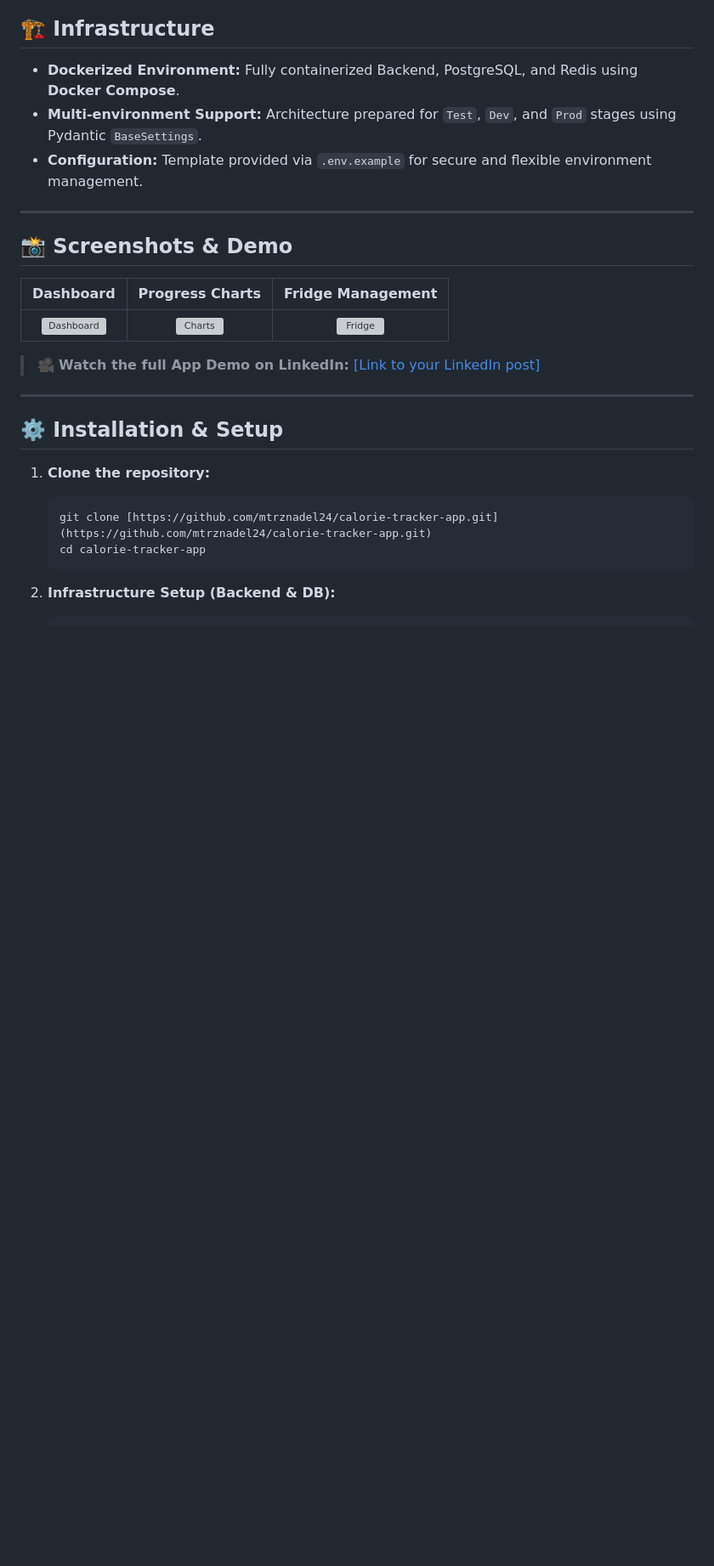
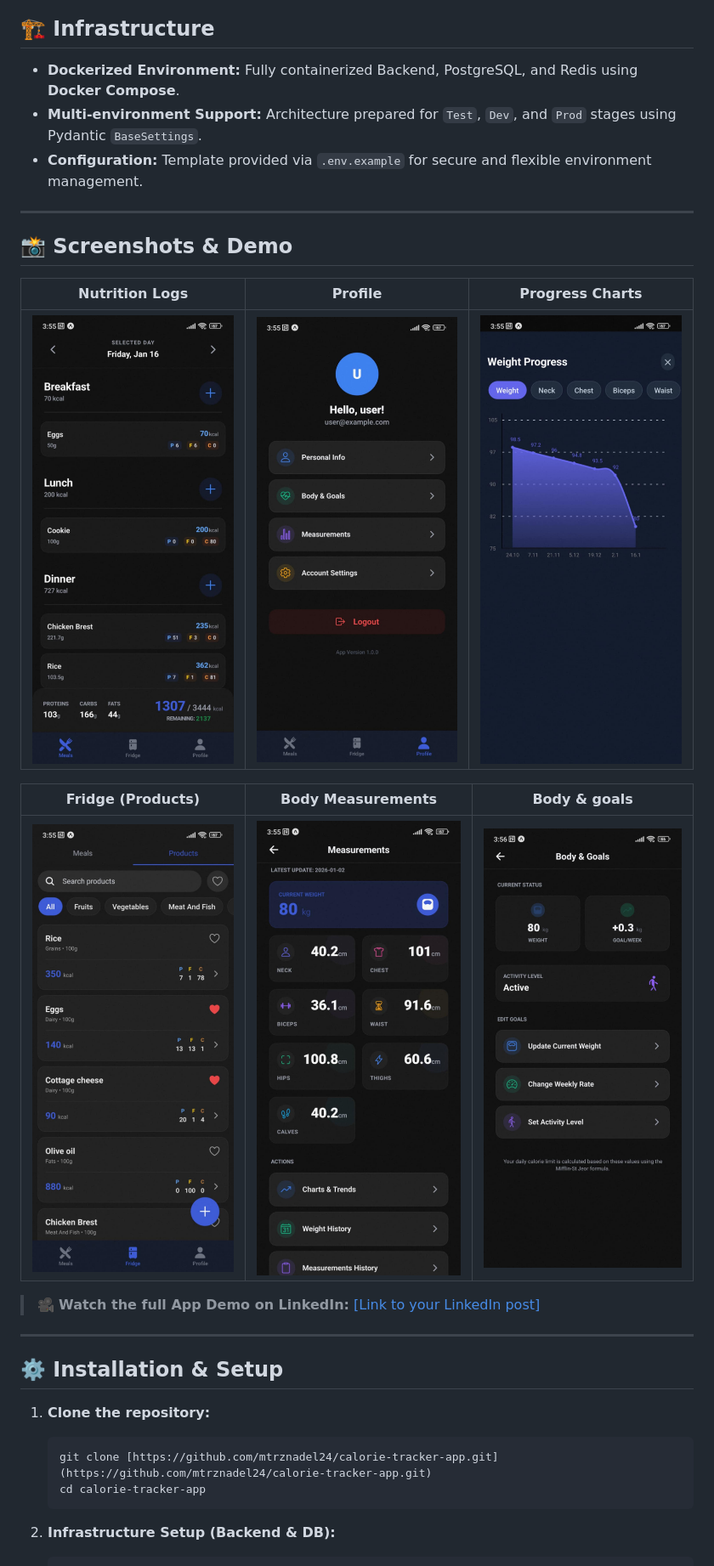
Before and after one commit to mtrznadel24/calorie-tracker-app, a Markdown page: README.md, the part around one of its changes. Shown at 85% size. Rendered like a GitHub page; pictures changed too: images/body-goals.jpg (added), images/chart.jpg (added), images/fridge-products.jpg (added); blank space fills up the shorter version; grey boxes are pictures that could not be loaded.

Commit message:
feat(): ui and infrastructure fixes + update readme

```diff
--- a/README.md
+++ b/README.md
@@ -53,9 +53,13 @@ A professional, full-stack nutritional management and body progress tracking sys
 
 ## 📸 Screenshots & Demo
 
-| Dashboard | Progress Charts | Fridge Management |
-| :---: | :---: | :---: |
-| ![Dashboard](https://via.placeholder.com/200x400?text=Dashboard) | ![Charts](https://via.placeholder.com/200x400?text=Charts) | ![Fridge](https://via.placeholder.com/200x400?text=Fridge) |
+|          Nutrition Logs          |            Profile             |       Progress Charts        |
+|:--------------------------------:|:------------------------------:|:----------------------------:|
+| ![Screen1](images/meal-logs.jpg) | ![Screen2](images/profile.jpg) | ![Screen3](images/chart.jpg) |
+
+|           Fridge (Products)            |          Body Measurements          |           Body & goals            |
+|:--------------------------------------:|:-----------------------------------:|:---------------------------------:|
+| ![Screen4](images/fridge-products.jpg) | ![Screen5](images/measurements.jpg) | ![Screen6](images/body-goals.jpg) |
 
 > 🎥 **Watch the full App Demo on LinkedIn:** [[Link to your LinkedIn post]](your-link-here)
 
```
Also changed, not shown: other parts of README.md (+18 -3 lines), 7 other files.
